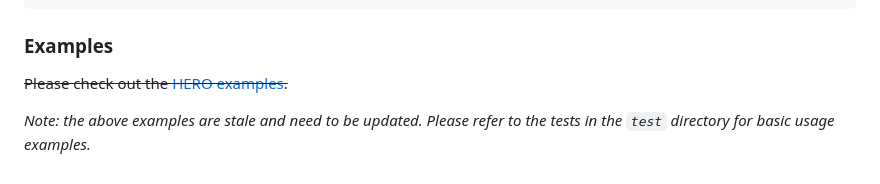
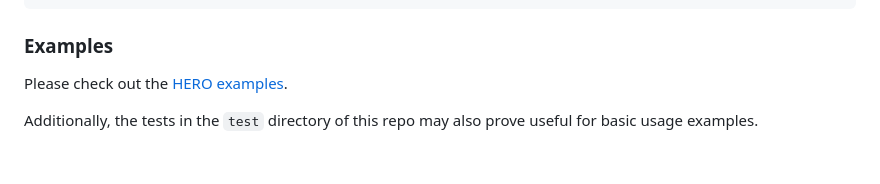
Before and after one commit to kevingriffin1/hero, a Markdown page: README.md, the part around the change. Rendered like a GitHub page.

Commit message:
Minor update to README

```diff
--- a/README.md
+++ b/README.md
@@ -103,6 +103,6 @@ export HERO_CLIENT_SECRET="*******************************"
 
 ### Examples
 
-~~Please check out the [HERO examples](https://github.nrel.gov/Hero/hero-examples).~~
+Please check out the [HERO examples](https://github.nrel.gov/Hero/hero-examples).
 
-_Note: the above examples are stale and need to be updated. Please refer to the tests in the `test` directory for basic usage examples._
+Additionally, the tests in the `test` directory of this repo may also prove useful for basic usage examples.
```
